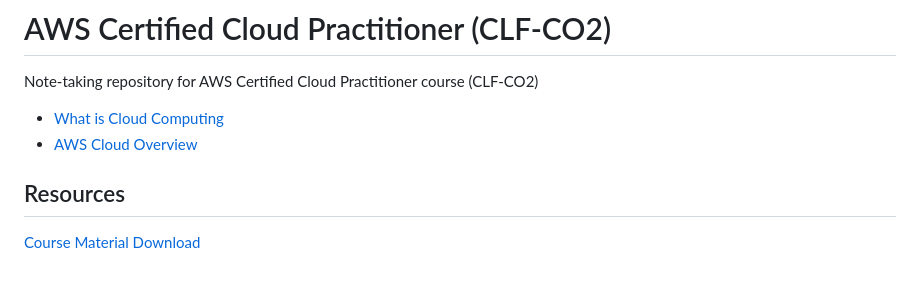
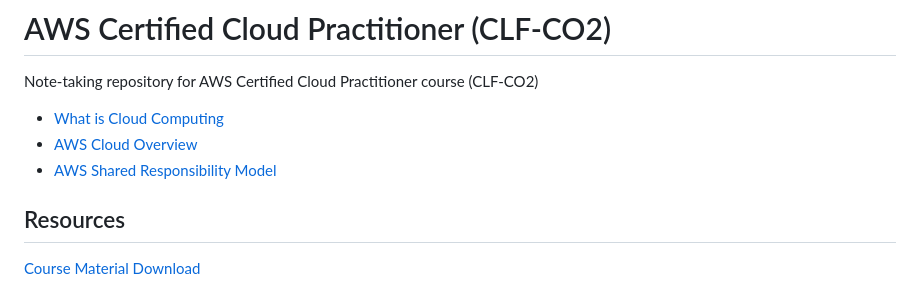
Before and after one commit to astramieri/aws-cloud-practitioner, a Markdown page: README.md, the part around the change. Drawn GitHub-style.

```diff
--- a/README.md
+++ b/README.md
@@ -4,6 +4,7 @@ Note-taking repository for AWS Certified Cloud Practitioner course (CLF-CO2)
 
 - [What is Cloud Computing](./docs/cloud_computing.md)
 - [AWS Cloud Overview](./docs/aws_overview.md)
+- [AWS Shared Responsibility Model](./docs/aws_shared_responsibility.md)
 
 ## Resources
 
```
Also changed, not shown: docs/aws_shared_responsibility.md (added, +9 -0 lines), images/aws_shared_responsibility.png (added).
